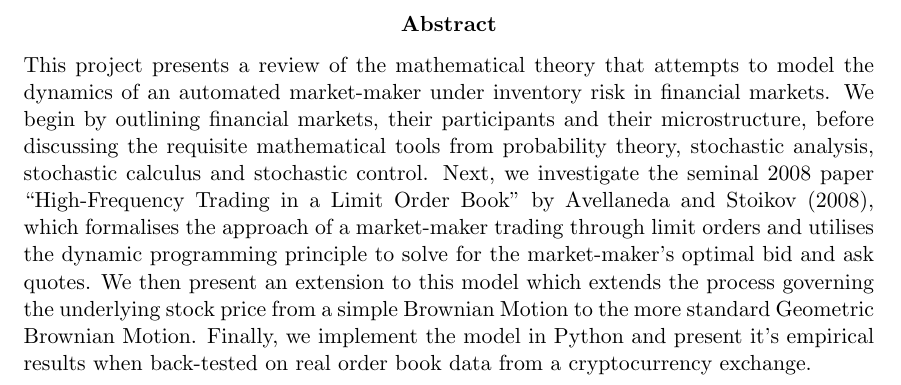
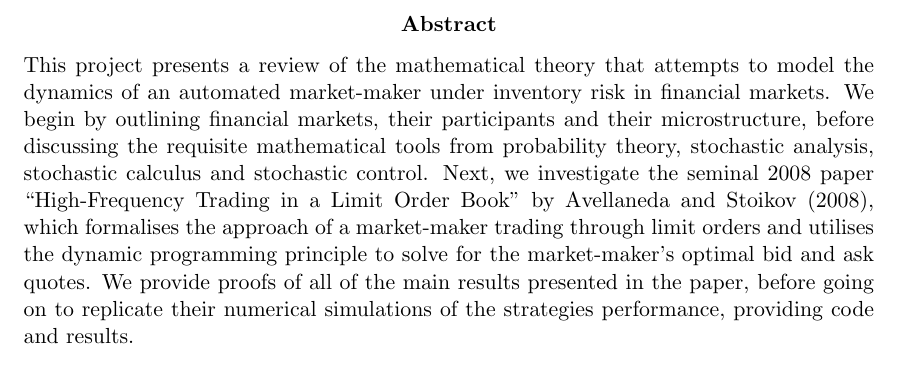
Before and after one commit to jgacton/MATH32200-Undergraduate-Dissertation, a LaTeX thesis (Writing/Dissertation/main.tex, which reads Writing/Dissertation/frontmatter/abstract.tex): part of page 2 of 54, cut so that both start at the same text. Compiled offline with pdfLaTeX.

Commit message:
Update abstract

```diff
--- a/Writing/Dissertation/frontmatter/abstract.tex
+++ b/Writing/Dissertation/frontmatter/abstract.tex
@@ -12,9 +12,7 @@ analysis, stochastic calculus and stochastic control. Next, we investigate the s
 2008 paper ``High-Frequency Trading in a Limit Order Book'' by Avellaneda and Stoikov
 (2008), which formalises the approach of a market-maker trading through limit orders
 and utilises the dynamic programming principle to solve for the market-maker's optimal
-bid and ask quotes. We then present an extension to this model which extends the
-process governing the underlying stock price from a simple Brownian Motion to the more
-standard Geometric Brownian Motion. Finally, we implement the model in Python and
-present it's empirical results when back-tested on real order book data from a
-cryptocurrency exchange.
+bid and ask quotes. We provide proofs of all of the main results presented in the paper,
+before going on to replicate their numerical simulations of the strategies performance,
+providing code and results.
 \newpage
```
Also changed, not shown: Writing/Dissertation/main.pdf.
